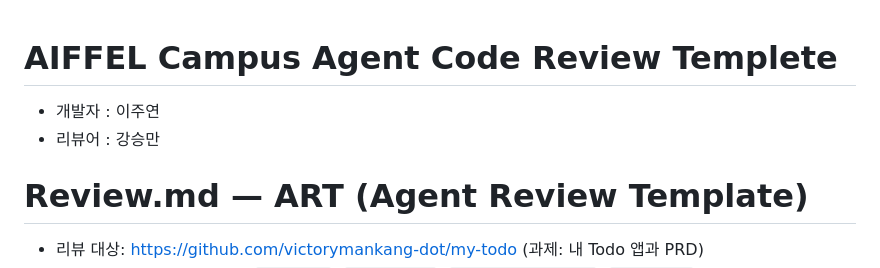
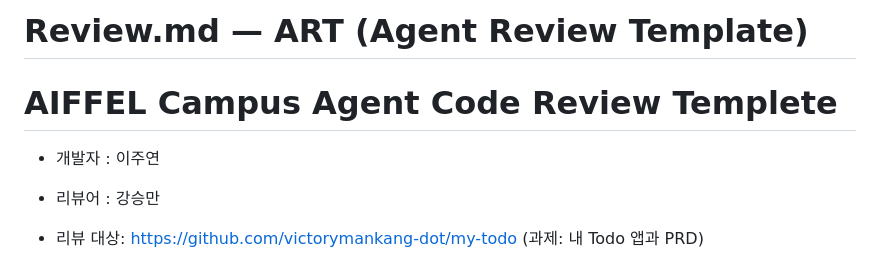
Before and after one commit to agogdim99-ux/my-todo, a Markdown page: Review.md, the part around the change. Rendered like a GitHub page.

Commit message:
Move template header below ART title in Review.md
Co-Authored-By: Claude Opus 5.5 <noreply@anthropic.com>

```diff
--- a/Review.md
+++ b/Review.md
@@ -1,8 +1,8 @@
+# Review.md — ART (Agent Review Template)
+
 # AIFFEL Campus Agent Code Review Templete
 - 개발자 : 이주연
 - 리뷰어 : 강승만
-
-# Review.md — ART (Agent Review Template)
 
 - 리뷰 대상: https://github.com/victorymankang-dot/my-todo (과제: 내 Todo 앱과 PRD)
 - 리뷰 방식: 레포 전체 클론 후 `server.js`, `validate.js`, `supabase-setup.sql`, `.gitignore`, PRD, 체크리스트를 직접 읽음
```
